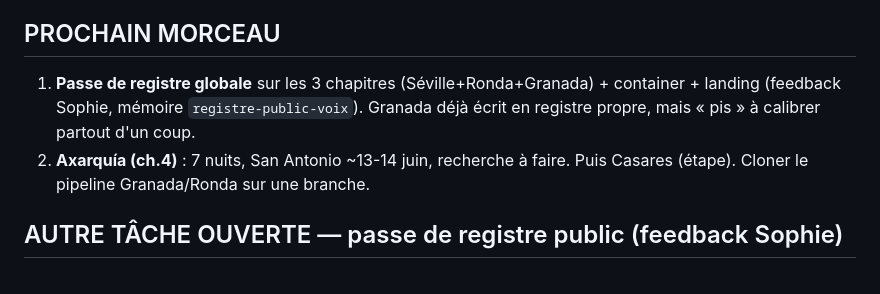
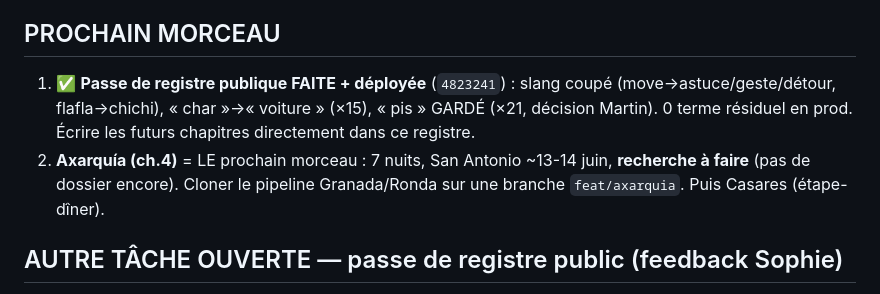
Before and after one commit to MartinChartrand/chartrandapps-site, a Markdown page: docs/v3-design-research/HANDOFF-2026-06-14-prod-deploye.md, the part around the change. Drawn GitHub-style.

Commit message:
docs(handoff): passe de registre faite + déployée — prochain = Axarquía (ch.4) [skip ci]

```diff
--- a/docs/v3-design-research/HANDOFF-2026-06-14-prod-deploye.md
+++ b/docs/v3-design-research/HANDOFF-2026-06-14-prod-deploye.md
@@ -39,8 +39,8 @@ Tout fan-out = **Workflow d'agents Sonnet** (`model: 'sonnet'` partout, sinon le
 - **Tortilla del Sacromonte = sans image** (Commons n'a qu'une tortilla générique mexicaine — Loi 3, pas de stock menteur).
 
 ## PROCHAIN MORCEAU
-1. **Passe de registre globale** sur les 3 chapitres (Séville+Ronda+Granada) + container + landing (feedback Sophie, mémoire `registre-public-voix`). Granada déjà écrit en registre propre, mais « pis » à calibrer partout d'un coup.
-2. **Axarquía (ch.4)** : 7 nuits, San Antonio ~13-14 juin, recherche à faire. Puis Casares (étape). Cloner le pipeline Granada/Ronda sur une branche.
+1. ✅ **Passe de registre publique FAITE + déployée** (`4823241`) : slang coupé (move→astuce/geste/détour, flafla→chichi), « char »→« voiture » (×15), « pis » GARDÉ (×21, décision Martin). 0 terme résiduel en prod. Écrire les futurs chapitres directement dans ce registre.
+2. **Axarquía (ch.4)** = LE prochain morceau : 7 nuits, San Antonio ~13-14 juin, **recherche à faire** (pas de dossier encore). Cloner le pipeline Granada/Ronda sur une branche `feat/axarquia`. Puis Casares (étape-dîner).
 
 ## AUTRE TÂCHE OUVERTE — passe de registre public (feedback Sophie)
 Le site est public → garder la chaleur familière de Martin (tu/te, ton Bourdain) mais **couper le joual cru + anglicismes-slang**. Détail + inventaire : mémoire `registre-public-voix`. Palier 1 (couper) : « décrisses »→« files », « manges le mur »→« rates ton créneau », « killer move »/« le vrai move »→« le vrai but/geste », « sans flafla »→« sans chichi », « pèlerinage gras »→« pèlerinage charcuterie ». Palier 2 (à calibrer Sophie+Martin) : « pis » / « char ». Scope : Andalousie surtout. Puis redeploy.
```
